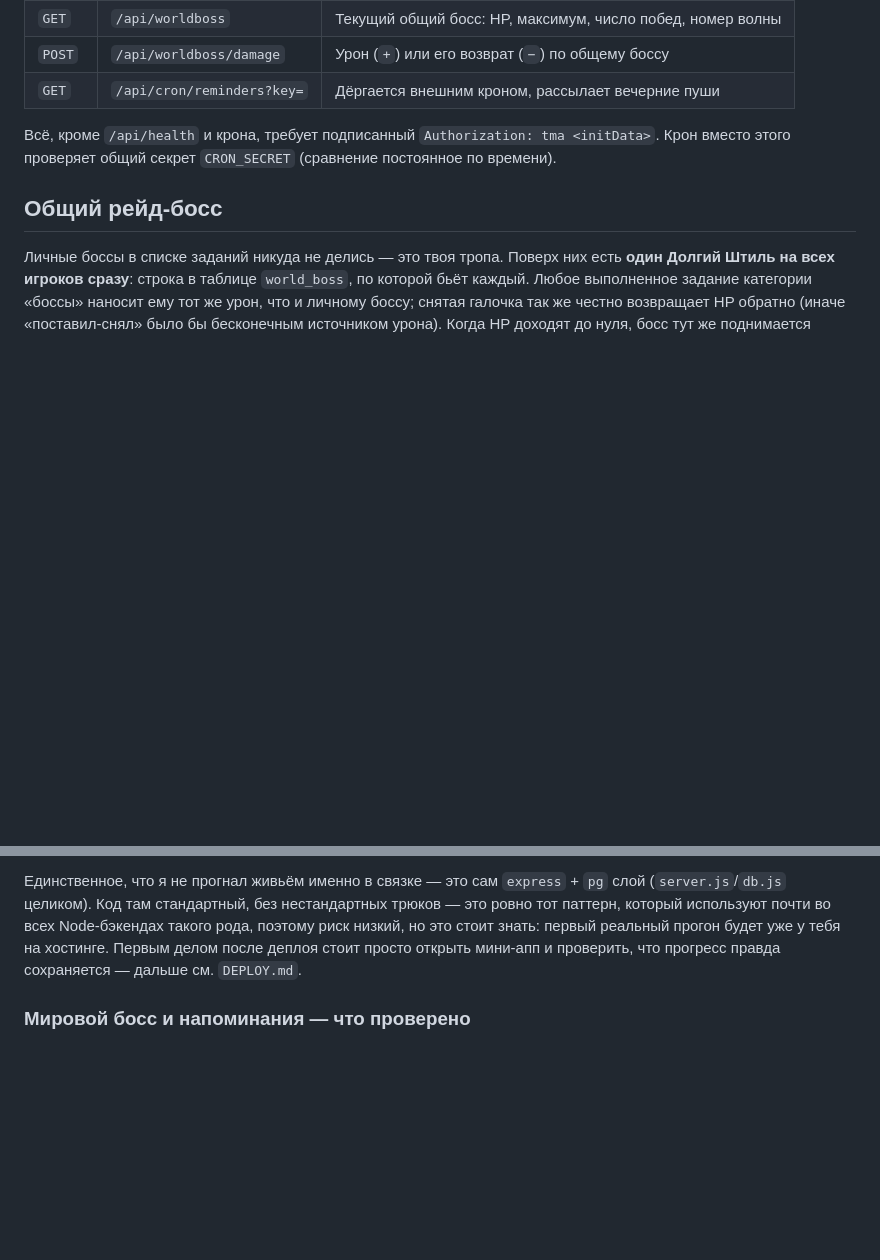
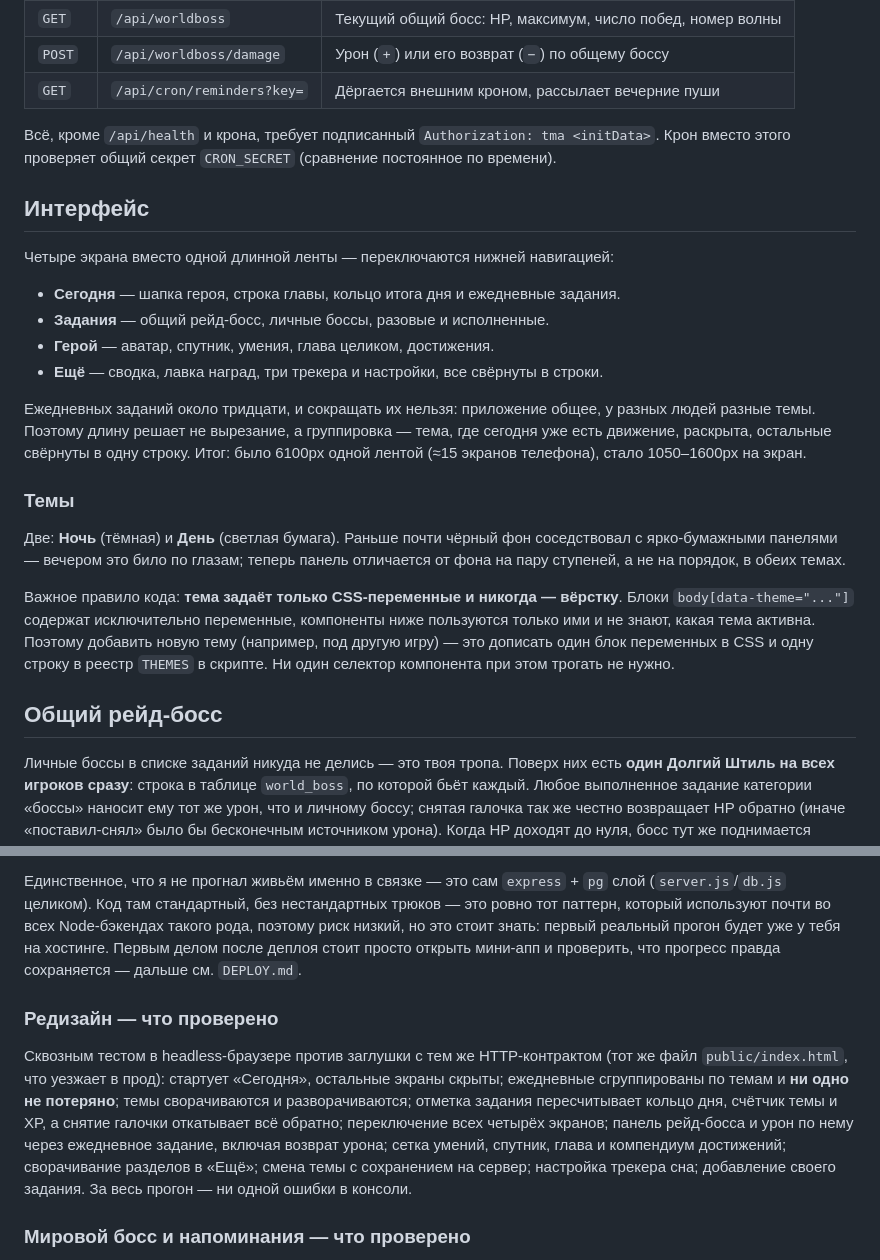
Before and after one commit to cccc50160-stack/hero_diary, a Markdown page: README.md, 2 parts joined by grey strips. GitHub-like rendering; blank space fills up the shorter version.

Commit message:
Редизайн

```diff
--- a/README.md
+++ b/README.md
@@ -36,6 +36,32 @@ life-rpg-miniapp/
 
 Всё, кроме `/api/health` и крона, требует подписанный `Authorization: tma <initData>`.
 Крон вместо этого проверяет общий секрет `CRON_SECRET` (сравнение постоянное по времени).
+
+## Интерфейс
+
+Четыре экрана вместо одной длинной ленты — переключаются нижней навигацией:
+
+- **Сегодня** — шапка героя, строка главы, кольцо итога дня и ежедневные задания.
+- **Задания** — общий рейд-босс, личные боссы, разовые и исполненные.
+- **Герой** — аватар, спутник, умения, глава целиком, достижения.
+- **Ещё** — сводка, лавка наград, три трекера и настройки, все свёрнуты в строки.
+
+Ежедневных заданий около тридцати, и сокращать их нельзя: приложение общее, у разных
+людей разные темы. Поэтому длину решает не вырезание, а группировка — тема, где сегодня
+уже есть движение, раскрыта, остальные свёрнуты в одну строку. Итог: было 6100px одной
+лентой (≈15 экранов телефона), стало 1050–1600px на экран.
+
+### Темы
+
+Две: **Ночь** (тёмная) и **День** (светлая бумага). Раньше почти чёрный фон соседствовал
+с ярко-бумажными панелями — вечером это било по глазам; теперь панель отличается от фона
+на пару ступеней, а не на порядок, в обеих темах.
+
+Важное правило кода: **тема задаёт только CSS-переменные и никогда — вёрстку**. Блоки
+`body[data-theme="..."]` содержат исключительно переменные, компоненты ниже пользуются
+только ими и не знают, какая тема активна. Поэтому добавить новую тему (например, под
+другую игру) — это дописать один блок переменных в CSS и одну строку в реестр `THEMES`
+в скрипте. Ни один селектор компонента при этом трогать не нужно.
 
 ## Общий рейд-босс
 
@@ -103,6 +129,18 @@ life-rpg-miniapp/
 деплоя стоит просто открыть мини-апп и проверить, что прогресс правда сохраняется —
 дальше см. `DEPLOY.md`.
 
+### Редизайн — что проверено
+
+Сквозным тестом в headless-браузере против заглушки с тем же HTTP-контрактом (тот же
+файл `public/index.html`, что уезжает в прод): стартует «Сегодня», остальные экраны
+скрыты; ежедневные сгруппированы по темам и **ни одно не потеряно**; темы сворачиваются
+и разворачиваются; отметка задания пересчитывает кольцо дня, счётчик темы и XP, а снятие
+галочки откатывает всё обратно; переключение всех четырёх экранов; панель рейд-босса и
+урон по нему через ежедневное задание, включая возврат урона; сетка умений, спутник,
+глава и компендиум достижений; сворачивание разделов в «Ещё»; смена темы с сохранением
+на сервер; настройка трекера сна; добавление своего задания. За весь прогон — ни одной
+ошибки в консоли.
+
 ### Мировой босс и напоминания — что проверено
 
 - **Логика урона по мировому боссу** (`db.js`) — прогнана против настоящего Postgres:
```
